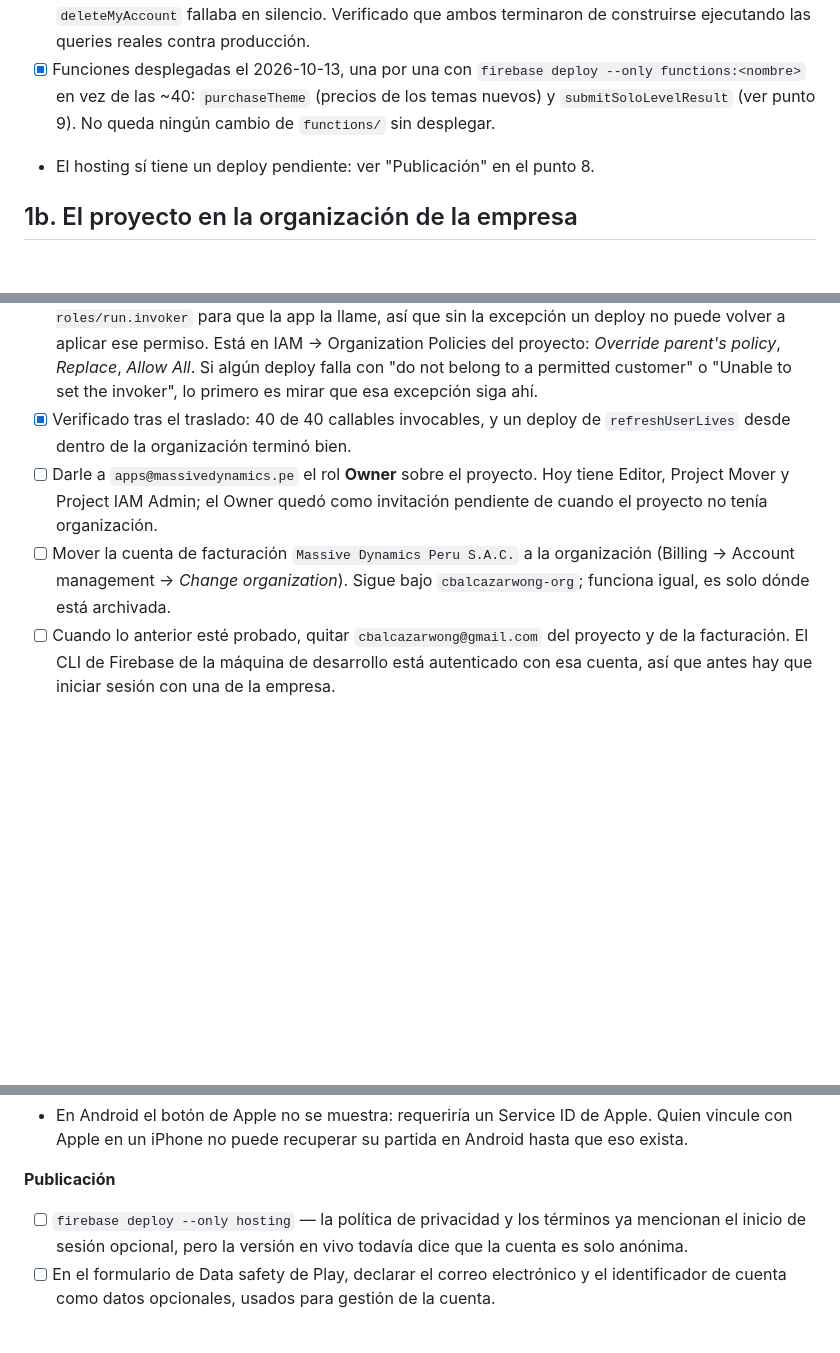
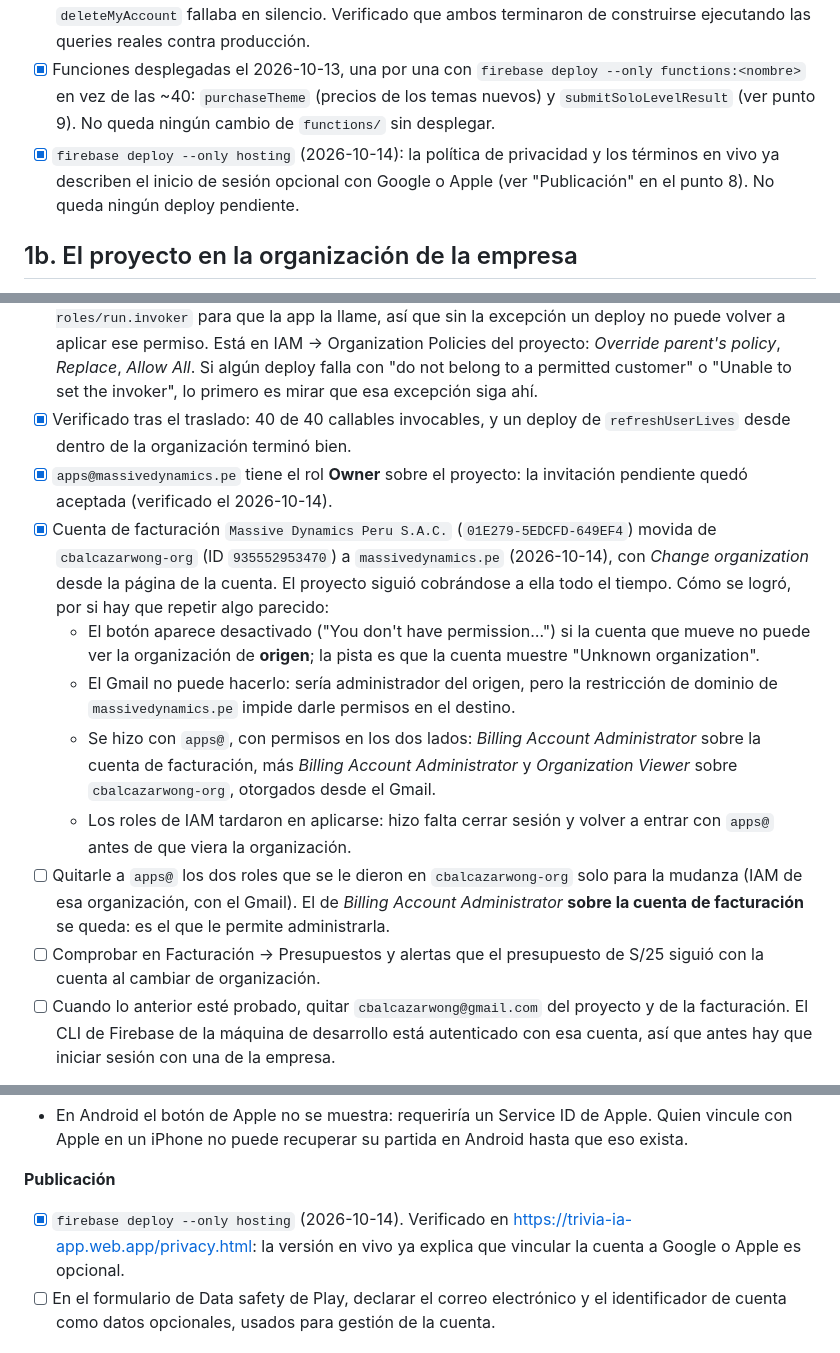
Before and after one commit to CarlosBW/AITrivia, a Markdown page: LAUNCH_CHECKLIST.md, 3 parts joined by grey strips. GitHub-like rendering; blank space fills up the shorter version.

Commit message:
Record the billing account's move and today's hosting deploy
The billing account now lives in the massivedynamics.pe organization,
and apps@ holds Owner on the project. The move took a few tries, so the
checklist keeps how it was done: the button stays disabled for an
account that cannot see the source organization ("Unknown
organization"), the Gmail cannot do it because domain restricted
sharing keeps it out of the destination, and apps@ needed roles on both
sides plus a fresh sign-in before they applied.

What is left from it: removing the two roles apps@ was given on the old
organization for the move, and checking that the budget followed the
account.

The hosting deploy is ticked off too: the live privacy policy now
describes the optional Google or Apple sign-in.

Co-Authored-By: Claude Opus 5.5 <noreply@anthropic.com>

```diff
--- a/LAUNCH_CHECKLIST.md
+++ b/LAUNCH_CHECKLIST.md
@@ -16,7 +16,7 @@ Este documento cubre lo que **queda pendiente y no se puede resolver con código
 - [x] `npm run deploy` en `functions/` — hecho, `deleteMyAccount` y el manejo de `refusal` ya están en producción.
 - [x] `firebase deploy --only firestore:indexes` (2026-08-07) — los 16 índices ya estaban en vivo, pero los dos `fieldOverrides` de collection-group (`sent_friend_requests.targetUid`, `friend_requests.requesterUid`) nunca se habían desplegado: `--only firestore:rules` no toca índices, y son deploys separados. Sin ellos, la limpieza de espejos de solicitudes de amistad en `deleteMyAccount` fallaba en silencio. Verificado que ambos terminaron de construirse ejecutando las queries reales contra producción.
 - [x] Funciones desplegadas el 2026-10-13, una por una con `firebase deploy --only functions:<nombre>` en vez de las ~40: `purchaseTheme` (precios de los temas nuevos) y `submitSoloLevelResult` (ver punto 9). No queda ningún cambio de `functions/` sin desplegar.
-- El hosting sí tiene un deploy pendiente: ver "Publicación" en el punto 8.
+- [x] `firebase deploy --only hosting` (2026-10-14): la política de privacidad y los términos en vivo ya describen el inicio de sesión opcional con Google o Apple (ver "Publicación" en el punto 8). No queda ningún deploy pendiente.
 
 ## 1b. El proyecto en la organización de la empresa
 
@@ -25,8 +25,14 @@ El 2026-10-11 `trivia-ia-app` pasó de no tener organización a colgar de `massi
 - [x] Proyecto movido, con `apps@massivedynamics.pe` como administrador de la organización.
 - [x] **Excepción a *Domain restricted sharing* en el proyecto.** La organización nueva trae activa la política que solo permite dar permisos a cuentas `@massivedynamics.pe`. Cada callable necesita `allUsers -> roles/run.invoker` para que la app la llame, así que sin la excepción un deploy no puede volver a aplicar ese permiso. Está en IAM → Organization Policies del proyecto: *Override parent's policy*, *Replace*, *Allow All*. Si algún deploy falla con "do not belong to a permitted customer" o "Unable to set the invoker", lo primero es mirar que esa excepción siga ahí.
 - [x] Verificado tras el traslado: 40 de 40 callables invocables, y un deploy de `refreshUserLives` desde dentro de la organización terminó bien.
-- [ ] Darle a `apps@massivedynamics.pe` el rol **Owner** sobre el proyecto. Hoy tiene Editor, Project Mover y Project IAM Admin; el Owner quedó como invitación pendiente de cuando el proyecto no tenía organización.
-- [ ] Mover la cuenta de facturación `Massive Dynamics Peru S.A.C.` a la organización (Billing → Account management → *Change organization*). Sigue bajo `cbalcazarwong-org`; funciona igual, es solo dónde está archivada.
+- [x] `apps@massivedynamics.pe` tiene el rol **Owner** sobre el proyecto: la invitación pendiente quedó aceptada (verificado el 2026-10-14).
+- [x] Cuenta de facturación `Massive Dynamics Peru S.A.C.` (`01E279-5EDCFD-649EF4`) movida de `cbalcazarwong-org` (ID `935552953470`) a `massivedynamics.pe` (2026-10-14), con *Change organization* desde la página de la cuenta. El proyecto siguió cobrándose a ella todo el tiempo. Cómo se logró, por si hay que repetir algo parecido:
+  - El botón aparece desactivado ("You don't have permission…") si la cuenta que mueve no puede ver la organización de **origen**; la pista es que la cuenta muestre "Unknown organization".
+  - El Gmail no puede hacerlo: sería administrador del origen, pero la restricción de dominio de `massivedynamics.pe` impide darle permisos en el destino.
+  - Se hizo con `apps@`, con permisos en los dos lados: *Billing Account Administrator* sobre la cuenta de facturación, más *Billing Account Administrator* y *Organization Viewer* sobre `cbalcazarwong-org`, otorgados desde el Gmail.
+  - Los roles de IAM tardaron en aplicarse: hizo falta cerrar sesión y volver a entrar con `apps@` antes de que viera la organización.
+- [ ] Quitarle a `apps@` los dos roles que se le dieron en `cbalcazarwong-org` solo para la mudanza (IAM de esa organización, con el Gmail). El de *Billing Account Administrator* **sobre la cuenta de facturación** se queda: es el que le permite administrarla.
+- [ ] Comprobar en Facturación → Presupuestos y alertas que el presupuesto de S/25 siguió con la cuenta al cambiar de organización.
 - [ ] Cuando lo anterior esté probado, quitar `cbalcazarwong@gmail.com` del proyecto y de la facturación. El CLI de Firebase de la máquina de desarrollo está autenticado con esa cuenta, así que antes hay que iniciar sesión con una de la empresa.
 - Sin verificar: las organizaciones nuevas suelen traer activas otras políticas restrictivas, entre ellas la que impide crear claves nuevas de cuentas de servicio. Si aplica aquí, la de `tools/serviceAccountKey.json` sigue valiendo pero no se podría reemplazar sin otra excepción. Conviene revisarlo en IAM → Organization Policies antes de necesitarlo.
 
@@ -122,7 +128,7 @@ Todas las cuentas nacen anónimas, y una cuenta anónima se pierde al reinstalar
 
 **Publicación**
 
-- [ ] `firebase deploy --only hosting` — la política de privacidad y los términos ya mencionan el inicio de sesión opcional, pero la versión en vivo todavía dice que la cuenta es solo anónima.
+- [x] `firebase deploy --only hosting` (2026-10-14). Verificado en https://trivia-ia-app.web.app/privacy.html: la versión en vivo ya explica que vincular la cuenta a Google o Apple es opcional.
 - [ ] En el formulario de Data safety de Play, declarar el correo electrónico y el identificador de cuenta como datos opcionales, usados para gestión de la cuenta.
 
 ## 9. Cosas ya resueltas en este repo (para tu referencia)
```
